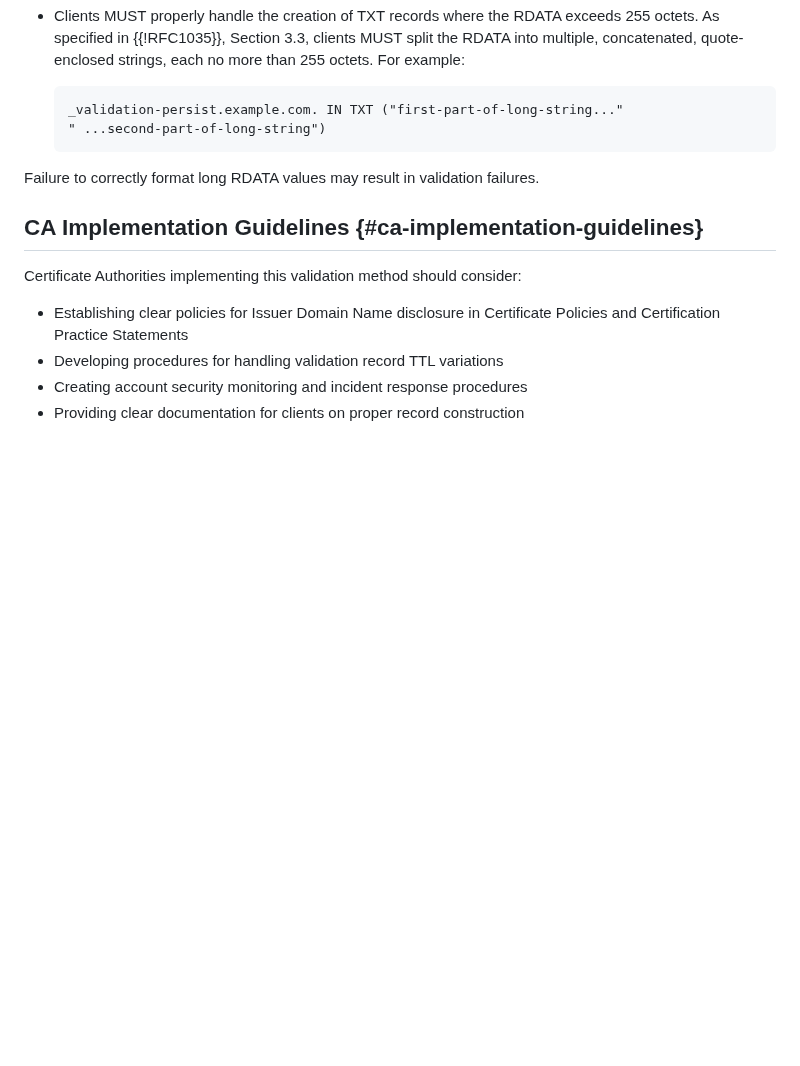
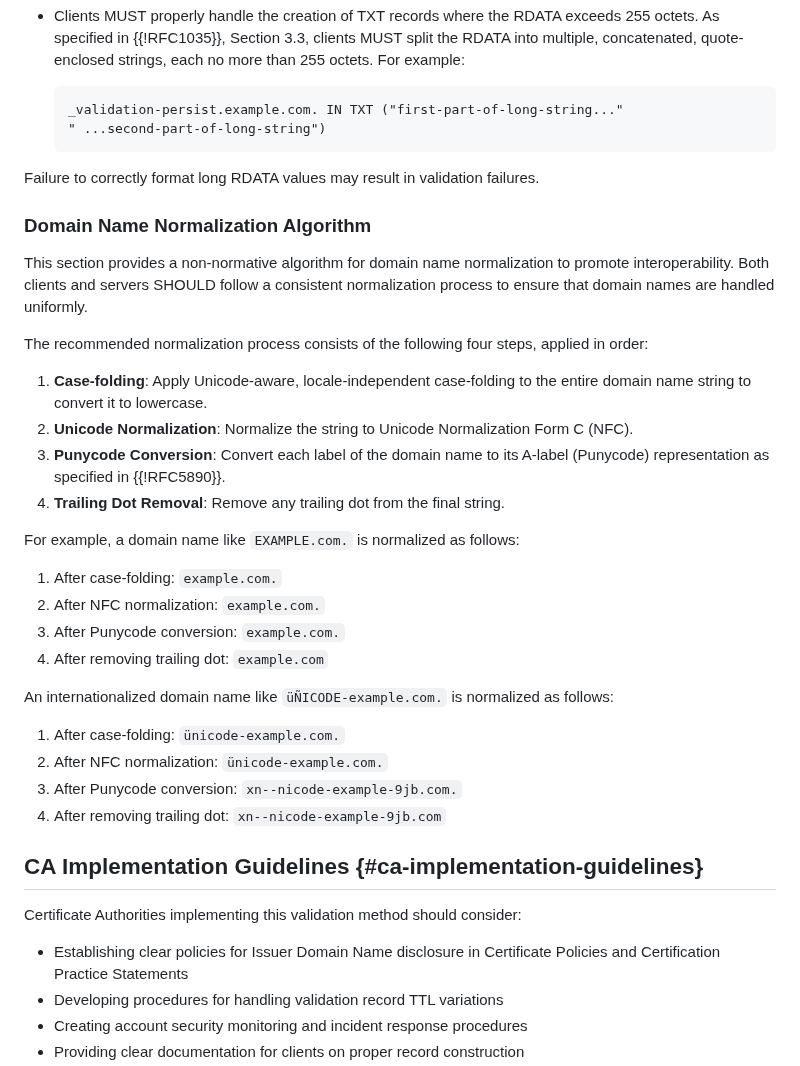
Before and after one commit to sheurich/draft-sheurich-acme-dns-persist, a Markdown page: draft-sheurich-acme-dns-persist.md, the part around the change. Rendered like a GitHub page; blank space fills up the shorter version.

Commit message:
docs(spec): add non-normative normalization summary
Adds a non-normative summary to the "Implementation Considerations"
section that provides a clear, step-by-step algorithm for domain
name normalization.

This change addresses reviewer feedback and aims to eliminate
ambiguity for developers, ensuring that different client and server
implementations can arrive at the exact same canonical domain name
string, which is critical for interoperability.

The algorithm specifies the following sequence:
1. Apply Unicode-aware, locale-independent case-folding.
2. Normalize to Unicode Normalization Form C (NFC).
3. Convert each label to its A-label (Punycode) representation.
4. Remove any trailing dot.

```diff
--- a/draft-sheurich-acme-dns-persist.md
+++ b/draft-sheurich-acme-dns-persist.md
@@ -450,6 +450,29 @@ The RDATA of the TXT record, which contains the `issue-value`, may become large,
 
 Failure to correctly format long RDATA values may result in validation failures.
 
+### Domain Name Normalization Algorithm
+
+This section provides a non-normative algorithm for domain name normalization to promote interoperability. Both clients and servers SHOULD follow a consistent normalization process to ensure that domain names are handled uniformly.
+
+The recommended normalization process consists of the following four steps, applied in order:
+
+1.  **Case-folding**: Apply Unicode-aware, locale-independent case-folding to the entire domain name string to convert it to lowercase.
+2.  **Unicode Normalization**: Normalize the string to Unicode Normalization Form C (NFC).
+3.  **Punycode Conversion**: Convert each label of the domain name to its A-label (Punycode) representation as specified in {{!RFC5890}}.
+4.  **Trailing Dot Removal**: Remove any trailing dot from the final string.
+
+For example, a domain name like `EXAMPLE.com.` is normalized as follows:
+1. After case-folding: `example.com.`
+2. After NFC normalization: `example.com.`
+3. After Punycode conversion: `example.com.`
+4. After removing trailing dot: `example.com`
+
+An internationalized domain name like `üÑICODE-example.com.` is normalized as follows:
+1. After case-folding: `ünicode-example.com.`
+2. After NFC normalization: `ünicode-example.com.`
+3. After Punycode conversion: `xn--nicode-example-9jb.com.`
+4. After removing trailing dot: `xn--nicode-example-9jb.com`
+
 ## CA Implementation Guidelines {#ca-implementation-guidelines}
 
 Certificate Authorities implementing this validation method should consider:
```
